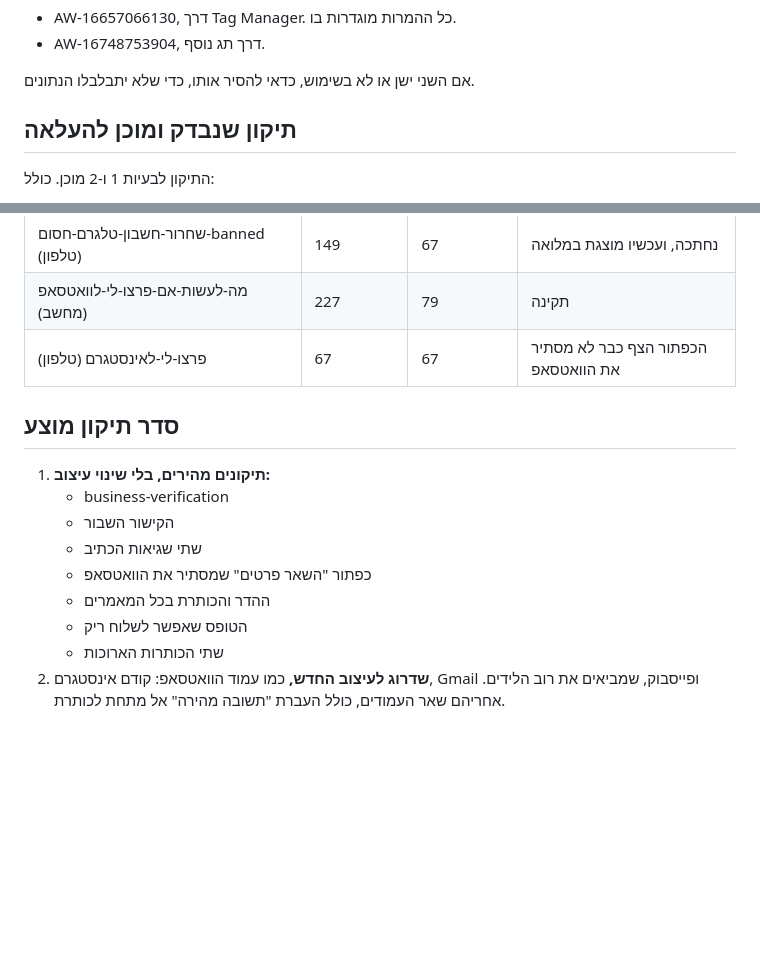
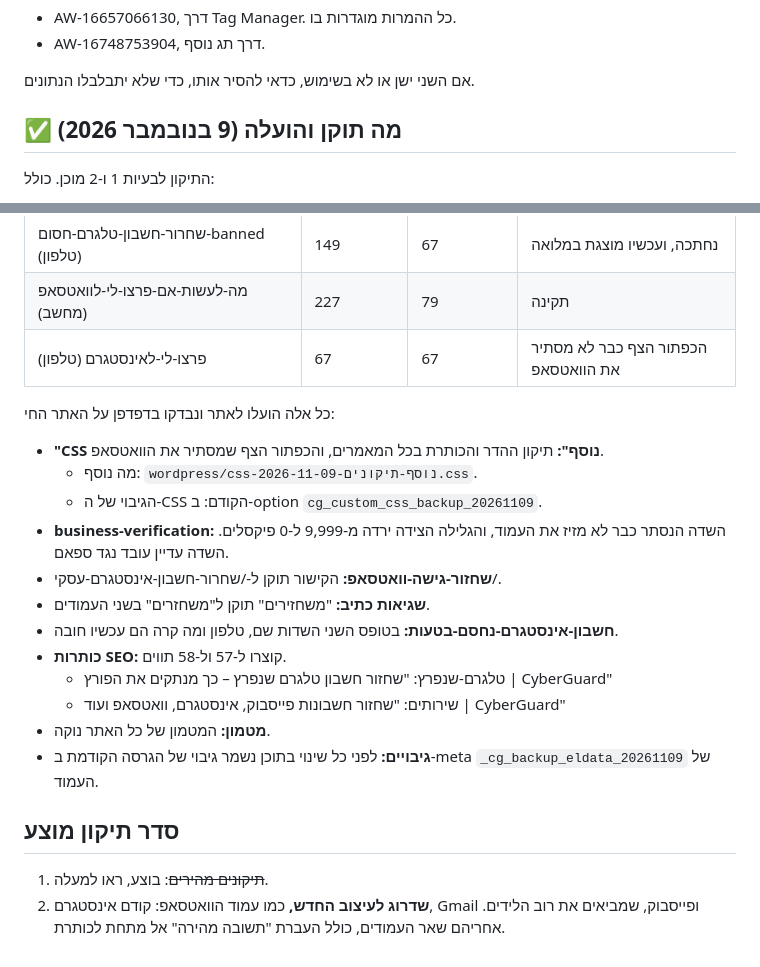
Before and after one commit to founis/release-manager, a Markdown page: cyberguard-site/בדיקת-עמודי-שירותים.md, 2 parts joined by grey strips. Drawn GitHub-style; blank space fills up the shorter version.

Commit message:
CyberGuard audit: quick fixes published and checked live
Published with the owner's approval: the Additional CSS fix (article
header class clash, floating button over the bottom bar), the
business-verification spam field, the 404 link, two typos, the required
form fields and two shorter SEO titles. Then the whole site cache was
cleared. Each content change has a backup in post meta.

Co-Authored-By: Claude Opus 5.5 <noreply@anthropic.com>
Claude-Session: https://claude.ai/code/session_015KBBkMQz3gnGXG72XZcoyM

```diff
--- a/cyberguard-site/בדיקת-עמודי-שירותים.md
+++ b/cyberguard-site/בדיקת-עמודי-שירותים.md
@@ -58,7 +58,7 @@
 
 אם השני ישן או לא בשימוש, כדאי להסיר אותו, כדי שלא יתבלבלו הנתונים.
 
-## תיקון שנבדק ומוכן להעלאה
+## ✅ מה תוקן והועלה (9 בנובמבר 2026)
 התיקון לבעיות 1 ו-2 מוכן. כולל:
 - **כפתור "השאר פרטים":** עובר אל מעל פס הוואטסאפ.
 - **הדר המאמרים:** חוזר לגובה רגיל.
@@ -72,13 +72,20 @@
 | מה-לעשות-אם-פרצו-לי-לוואטסאפ (מחשב) | 227 | 79 | תקינה |
 | פרצו-לי-לאינסטגרם (טלפון) | 67 | 67 | הכפתור הצף כבר לא מסתיר את הוואטסאפ |
 
+כל אלה הועלו לאתר ונבדקו בדפדפן על האתר החי:
+- **"CSS נוסף":** תיקון ההדר והכותרת בכל המאמרים, והכפתור הצף שמסתיר את הוואטסאפ.
+  - מה נוסף: `wordpress/css-נוסף-תיקונים-2026-11-09.css`.
+  - הגיבוי של ה-CSS הקודם: ב-option `cg_custom_css_backup_20261109`.
+- **business-verification:** השדה הנסתר כבר לא מזיז את העמוד, והגלילה הצידה ירדה מ-9,999 ל-0 פיקסלים. השדה עדיין עובד נגד ספאם.
+- **שחזור-גישה-וואטסאפ:** הקישור תוקן ל-/שחרור-חשבון-אינסטגרם-עסקי/.
+- **שגיאות כתיב:** "משחזירים" תוקן ל"משחזרים" בשני העמודים.
+- **חשבון-אינסטגרם-נחסם-בטעות:** בטופס השני השדות שם, טלפון ומה קרה הם עכשיו חובה.
+- **כותרות SEO:** קוצרו ל-57 ול-58 תווים.
+  - טלגרם-שנפרץ: "שחזור חשבון טלגרם שנפרץ – כך מנתקים את הפורץ | CyberGuard"
+  - שירותים: "שחזור חשבונות פייסבוק, אינסטגרם, וואטסאפ ועוד | CyberGuard"
+- **מטמון:** המטמון של כל האתר נוקה.
+- **גיבויים:** לפני כל שינוי בתוכן נשמר גיבוי של הגרסה הקודמת ב-meta `_cg_backup_eldata_20261109` של העמוד.
+
 ## סדר תיקון מוצע
-1. **תיקונים מהירים, בלי שינוי עיצוב:**
-   - business-verification
-   - הקישור השבור
-   - שתי שגיאות הכתיב
-   - כפתור "השאר פרטים" שמסתיר את הוואטסאפ
-   - ההדר והכותרת בכל המאמרים
-   - הטופס שאפשר לשלוח ריק
-   - שתי הכותרות הארוכות
+1. ~~תיקונים מהירים~~: בוצע, ראו למעלה.
 2. **שדרוג לעיצוב החדש,** כמו עמוד הוואטסאפ: קודם אינסטגרם, Gmail ופייסבוק, שמביאים את רוב הלידים. אחריהם שאר העמודים, כולל העברת "תשובה מהירה" אל מתחת לכותרת.
```
